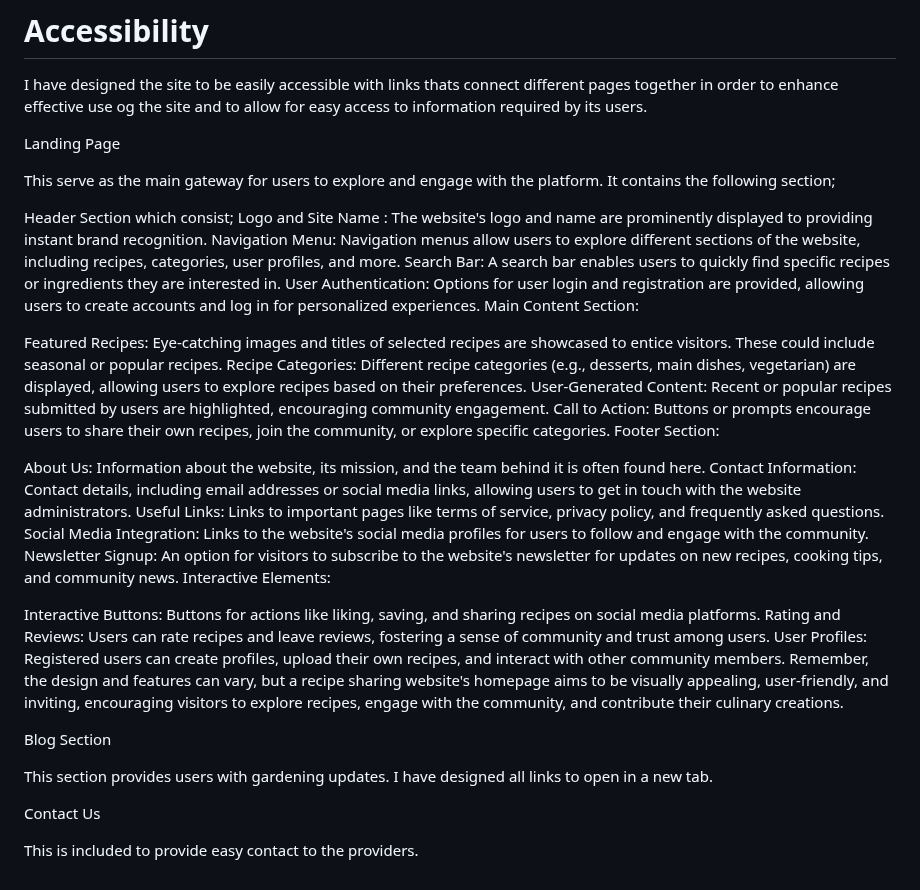
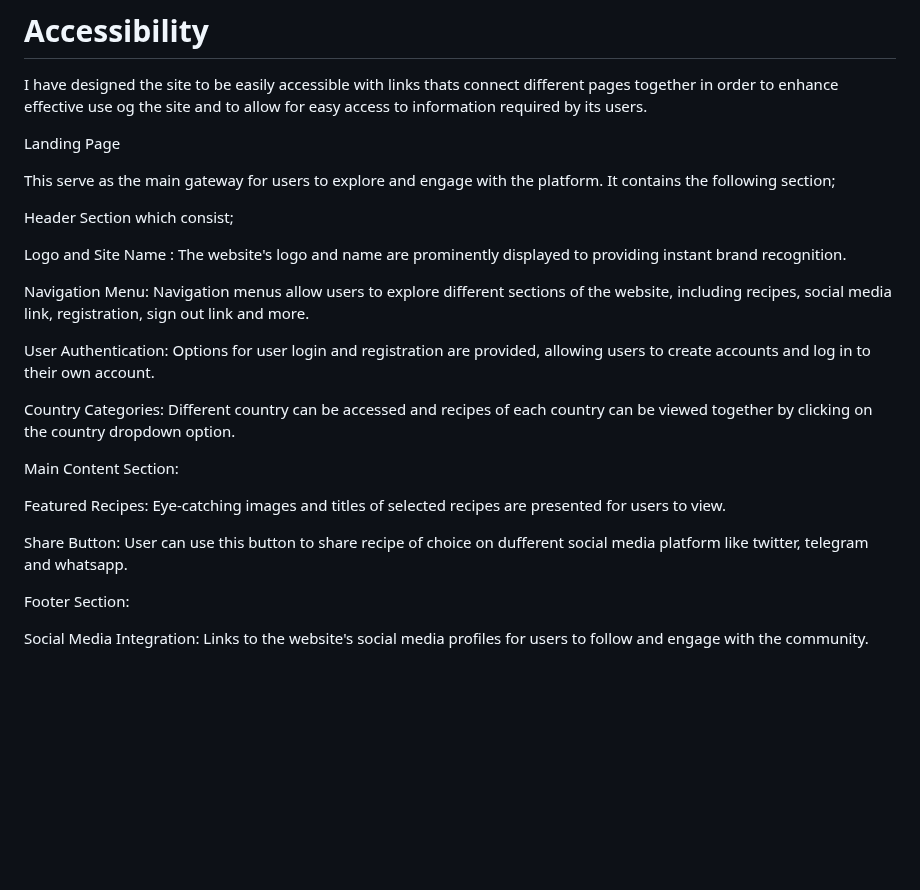
Before and after one commit to belovedpearl/AfricanRecipes-PP4, a Markdown page: README.md, the part around the change. GitHub-like rendering; blank space fills up the shorter version.

Commit message:
Update documentation on accessibility

```diff
--- a/README.md
+++ b/README.md
@@ -752,40 +752,21 @@ Landing Page
 This serve as the main gateway for users to explore and engage with the platform. It contains the following section;
 
 Header Section which consist;
+
 Logo and Site Name : The website's logo and name are prominently displayed to providing instant brand recognition.
-Navigation Menu: Navigation menus allow users to explore different sections of the website, including recipes, categories, user profiles, and more.
-Search Bar: A search bar enables users to quickly find specific recipes or ingredients they are interested in.
-User Authentication: Options for user login and registration are provided, allowing users to create accounts and log in for personalized experiences.
+
+Navigation Menu: Navigation menus allow users to explore different sections of the website, including recipes, social media link, registration, sign out link and more.
+
+User Authentication: Options for user login and registration are provided, allowing users to create accounts and log in to their own account.
+
+Country Categories: Different country can be accessed and recipes of each country can be viewed together by clicking on the country dropdown option.
+
 Main Content Section:
 
-Featured Recipes: Eye-catching images and titles of selected recipes are showcased to entice visitors. These could include seasonal or popular recipes.
-Recipe Categories: Different recipe categories (e.g., desserts, main dishes, vegetarian) are displayed, allowing users to explore recipes based on their preferences.
-User-Generated Content: Recent or popular recipes submitted by users are highlighted, encouraging community engagement.
-Call to Action: Buttons or prompts encourage users to share their own recipes, join the community, or explore specific categories.
+Featured Recipes: Eye-catching images and titles of selected recipes are presented for users to view.
+
+Share Button: User can use this button to share recipe of choice on dufferent social media platform like twitter, telegram and whatsapp.
+
 Footer Section:
 
-About Us: Information about the website, its mission, and the team behind it is often found here.
-Contact Information: Contact details, including email addresses or social media links, allowing users to get in touch with the website administrators.
-Useful Links: Links to important pages like terms of service, privacy policy, and frequently asked questions.
 Social Media Integration: Links to the website's social media profiles for users to follow and engage with the community.
-Newsletter Signup: An option for visitors to subscribe to the website's newsletter for updates on new recipes, cooking tips, and community news.
-Interactive Elements:
-
-Interactive Buttons: Buttons for actions like liking, saving, and sharing recipes on social media platforms.
-Rating and Reviews: Users can rate recipes and leave reviews, fostering a sense of community and trust among users.
-User Profiles: Registered users can create profiles, upload their own recipes, and interact with other community members.
-Remember, the design and features can vary, but a recipe sharing website's homepage aims to be visually appealing, user-friendly, and inviting, encouraging visitors to explore recipes, engage with the community, and contribute their culinary creations.
-
-
-
-
-
-
-
-Blog Section
-
-This section provides users with gardening updates. I have designed all links to open in a new tab.
-
-Contact Us
-
-This is included to provide easy contact to the providers.
```
